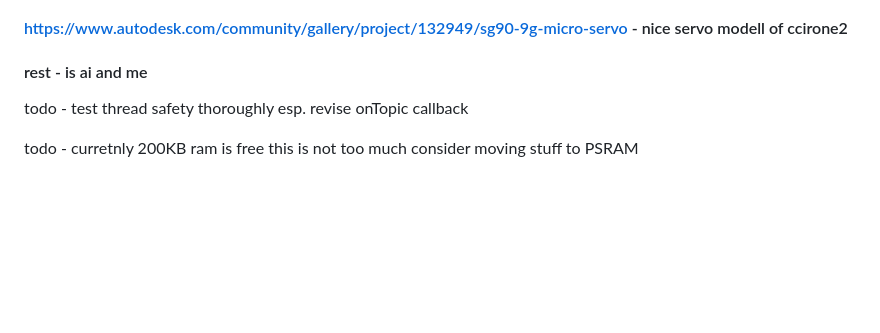
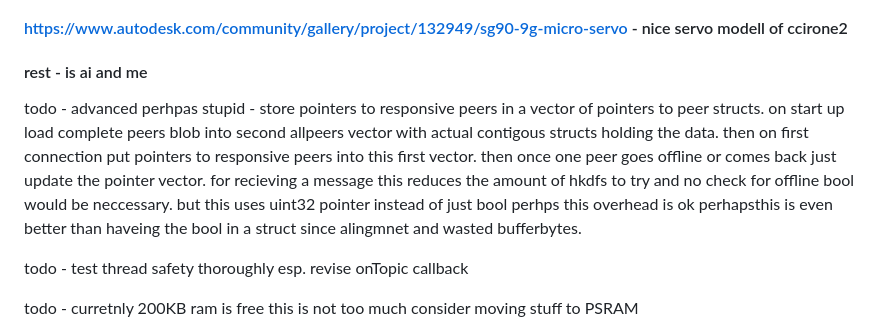
Before and after one commit to crbyxwpzfl/fpaper, a Markdown page: README.md, the part around the change. GitHub-like rendering; blank space fills up the shorter version.

Commit message:
perhaps store offline bool out of band
Added todos for improving peer management and thread safety testing.

```diff
--- a/README.md
+++ b/README.md
@@ -3,6 +3,8 @@
 #### https://github.com/javl/image2cpp - the dithering is so cool javl
 #### https://www.autodesk.com/community/gallery/project/132949/sg90-9g-micro-servo - nice servo modell of ccirone2
 #### rest - is ai and me
+
+todo - advanced perhpas stupid - store pointers to responsive peers in a vector of pointers to peer structs. on start up load complete peers blob into second allpeers vector with actual contigous structs holding the data. then on first connection put pointers to responsive peers into this first vector. then once one peer goes offline or comes back just update the pointer vector. for recieving a message this reduces the amount of hkdfs to try and no check for offline bool would be neccessary. but this uses uint32 pointer instead of just bool perhps this overhead is ok perhapsthis is even better than haveing the bool in a struct since alingmnet and wasted bufferbytes.
 
 todo - test thread safety thoroughly esp. revise onTopic callback
 
```
